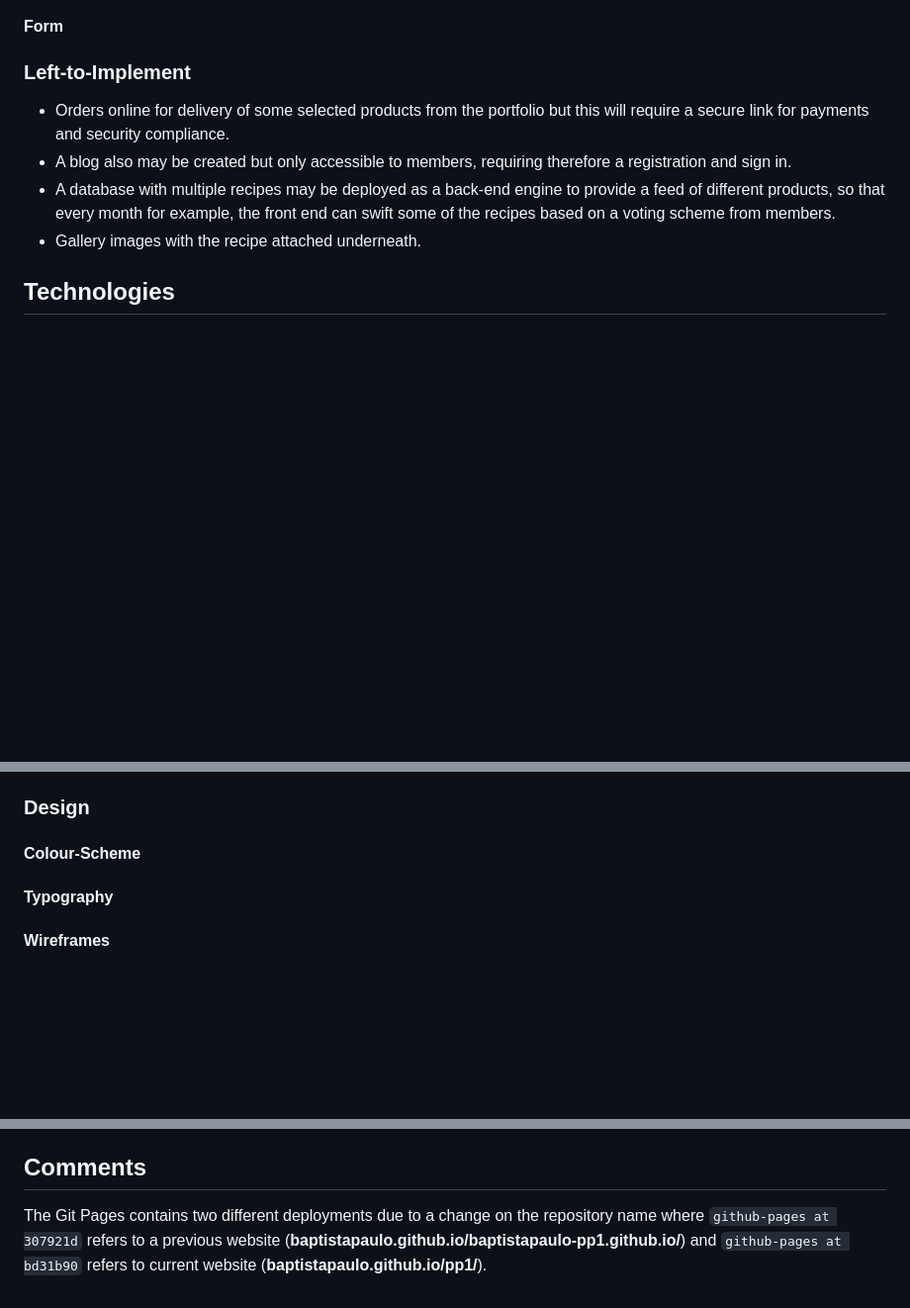
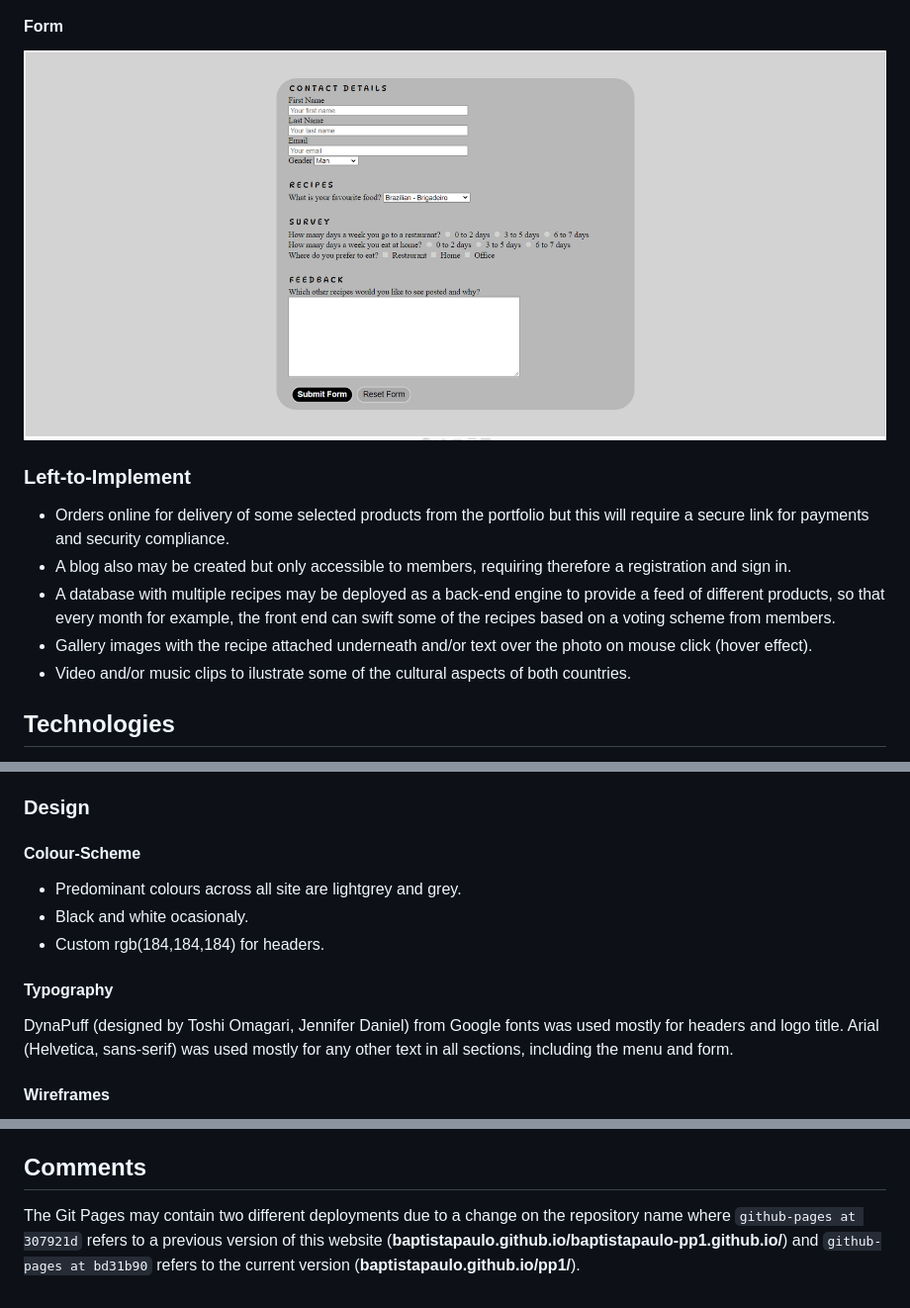
Before and after one commit to Code-Institute-Submissions/baptistapaulo-pp1_NovResub, a Markdown page: README.md, 3 parts joined by grey strips. Shown: that part at 99% size. GitHub-like rendering; pictures changed too: assets/images/readme/form.PNG (added); blank space fills up the shorter version.

Commit message:
Add new files for the ReadMe and updates content plus some restyling of the form

```diff
--- a/README.md
+++ b/README.md
@@ -60,9 +66,11 @@ The live website can be found [here](https://baptistapaulo.github.io/pp1/index.h
 #### Form
+![Form](assets/images/readme/form.PNG)
 ### Left-to-Implement
 * Orders online for delivery of some selected products from the portfolio but this will require a secure link for payments and security compliance.
 * A blog also may be created but only accessible to members, requiring therefore a registration and sign in.
 * A database with multiple recipes may be deployed as a back-end engine to provide a feed of different products, so that every month for example, the front end can swift some of the recipes based on a voting scheme from members.
-* Gallery images with the recipe attached underneath.
+* Gallery images with the recipe attached underneath and/or text over the photo on mouse click (hover effect).
+* Video and/or music clips to ilustrate some of the cultural aspects of both countries.
 
 ## Technologies
 * Languages
@@ -100,7 +112,12 @@ The live website can be found [here](https://baptistapaulo.github.io/pp1/index.h
 * Order some products.
 ### Design
 #### Colour-Scheme
+* Predominant colours across all site are lightgrey and grey.
+* Black and white ocasionaly.
+* Custom rgb(184,184,184) for headers.
 #### Typography
+DynaPuff (designed by Toshi Omagari, Jennifer Daniel) from Google fonts was used mostly for headers and logo title.
+Arial (Helvetica, sans-serif) was used mostly for any other text in all sections, including the menu and form.
 #### Wireframes
 ![wireframe-home](assets/images/readme/wireframe-home.PNG)
 ![wireframe-brazil](assets/images/readme/wireframe-brazil.PNG)
@@ -190,6 +210,6 @@ So a fork is a copy of a repository. Forking a repository allows you to freely e
 * Special thanks to Student Care support (**Aoife**) for assisting me on a delicate health issue.
 
 ## Comments
-The Git Pages contains two different deployments due to a change on the repository name where
-`github-pages at 307921d` refers to a previous website (**baptistapaulo.github.io/baptistapaulo-pp1.github.io/**) and
-`github-pages at bd31b90` refers to current website (**baptistapaulo.github.io/pp1/**).
+The Git Pages may contain two different deployments due to a change on the repository name where
+`github-pages at 307921d` refers to a previous version of this website (**baptistapaulo.github.io/baptistapaulo-pp1.github.io/**) and
+`github-pages at bd31b90` refers to the current version (**baptistapaulo.github.io/pp1/**).
```
Also changed, not shown: other parts of README.md (+13 -0 lines), assets/images/readme/footer.PNG (added), assets/images/readme/gallery-brazil.PNG (added), assets/images/readme/gallery-portugal.PNG (added), assets/images/readme/header-image-animation.PNG (added), assets/images/readme/header-menu-and-logo.PNG (added), 5 other files.
